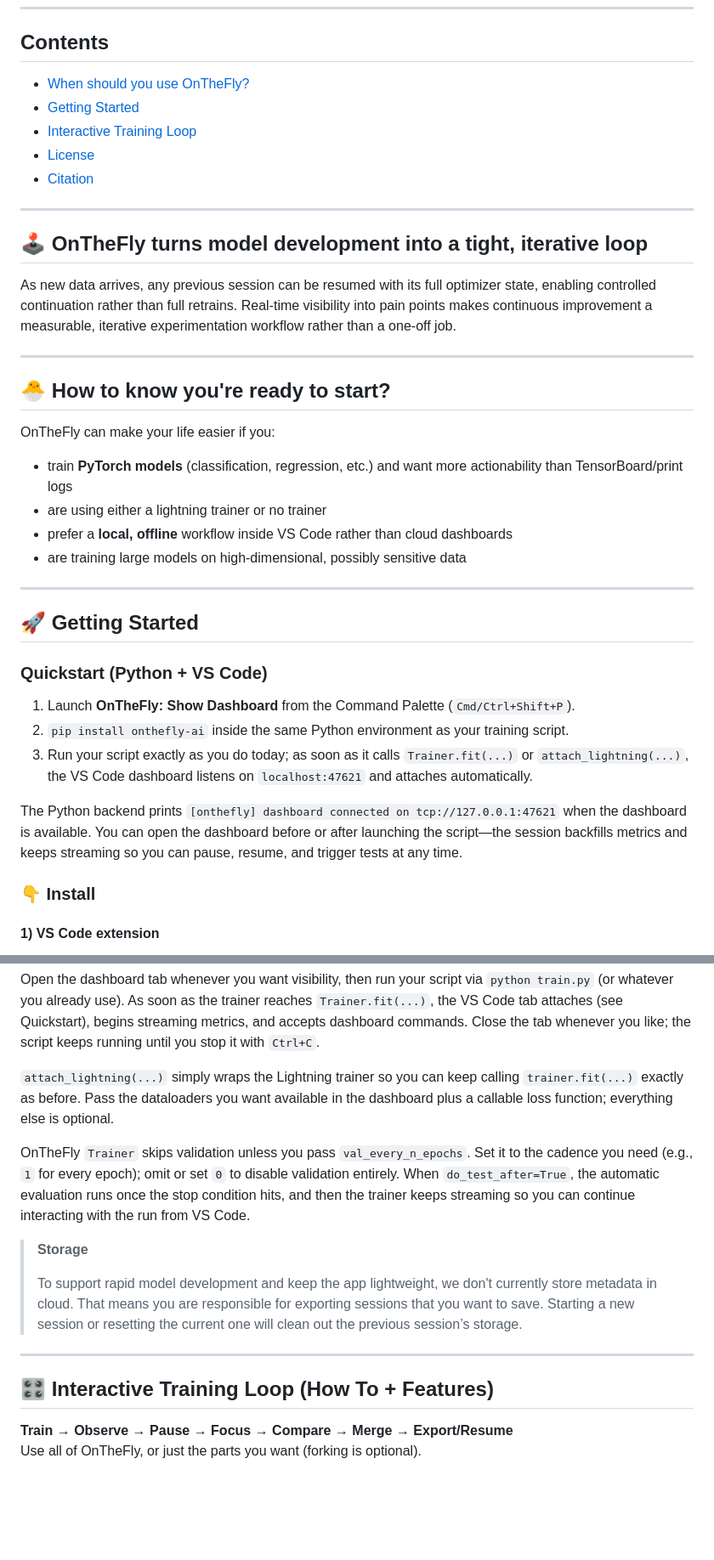
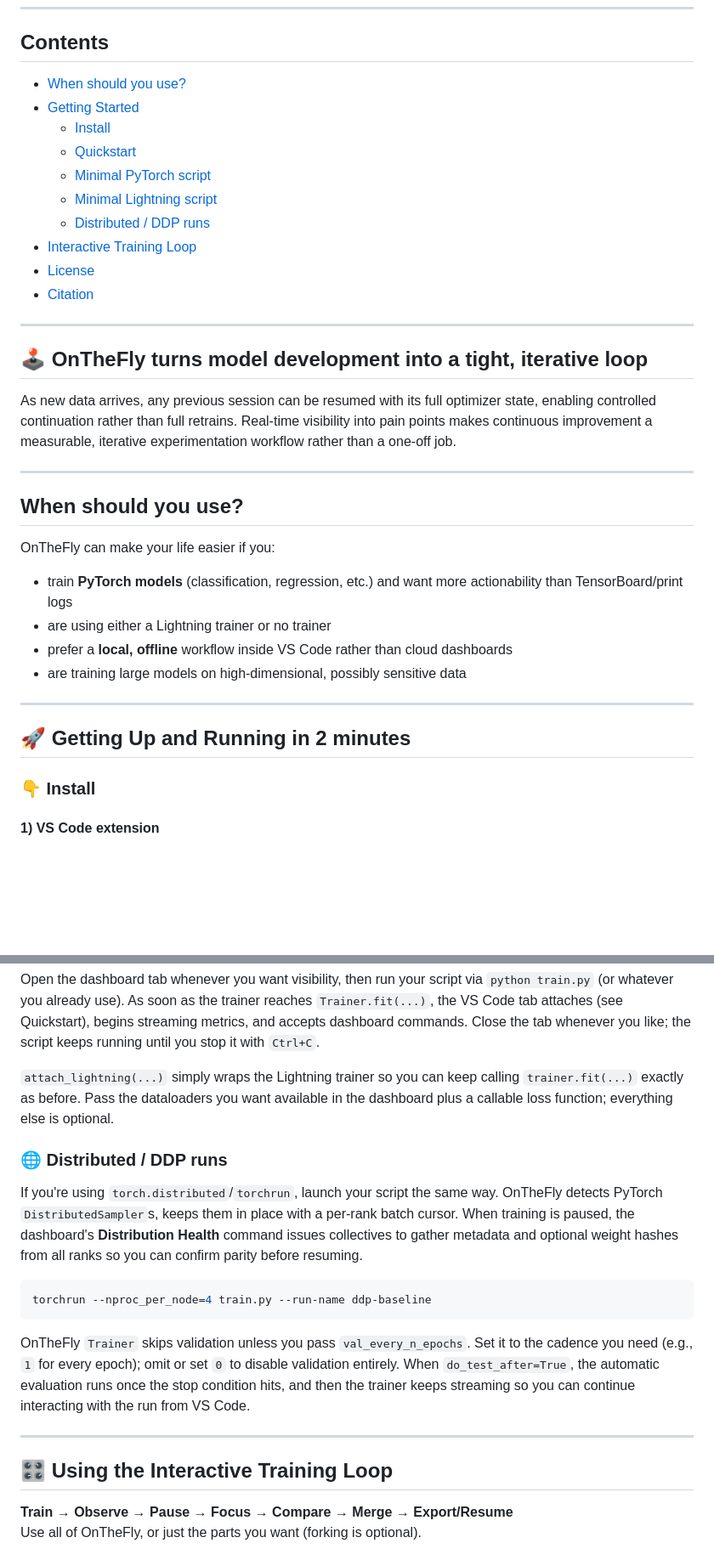
Before and after one commit to KSkert/OntheFly, a Markdown page: README.md, 2 parts joined by grey strips. Shown at 85% size. Drawn GitHub-style; blank space fills up the shorter version.

Commit message:
readme beautify

````diff
--- a/README.md
+++ b/README.md
@@ -21,9 +21,14 @@ Everything is local/offline with no accounts or external services. Sessions are
 ---
 
 ## Contents
-- [When should you use OnTheFly?](#when-should-you-use-onthefly)
-- [Getting Started](#getting-started)
-- [Interactive Training Loop](#interactive-training-loop-how-to--features)
+- [When should you use?](#when-should-you-use)
+- [Getting Started](#-getting-up-and-running-in-2-minutes)
+  - [Install](#-install)
+  - [Quickstart](#-quickstart)
+  - [Minimal PyTorch script](#-minimal-pytorch-script)
+  - [Minimal Lightning script](#-minimal-lightning-script)
+  - [Distributed / DDP runs](#-distributed--ddp-runs)
+- [Interactive Training Loop](#-using-the-interactive-training-loop)
 - [License](#license)
 - [Citation](#citation)
 
@@ -35,26 +40,18 @@ As new data arrives, any previous session can be resumed with its full optimizer
 
 ---
 
-## 🐣 How to know you're ready to start?
+## When should you use?
 
 OnTheFly can make your life easier if you:
 
 - train **PyTorch models** (classification, regression, etc.) and want more actionability than TensorBoard/print logs
-- are using either a lightning trainer or no trainer
+- are using either a Lightning trainer or no trainer
 - prefer a **local, offline** workflow inside VS Code rather than cloud dashboards
 - are training large models on high-dimensional, possibly sensitive data
 
 ---
 
-## 🚀 Getting Started
-
-### Quickstart (Python + VS Code)
-
-1. Launch **OnTheFly: Show Dashboard** from the Command Palette (`Cmd/Ctrl+Shift+P`).
-2. `pip install onthefly-ai` inside the same Python environment as your training script.
-3. Run your script exactly as you do today; as soon as it calls `Trainer.fit(...)` or `attach_lightning(...)`, the VS Code dashboard listens on `localhost:47621` and attaches automatically.
-
-The Python backend prints `[onthefly] dashboard connected on tcp://127.0.0.1:47621` when the dashboard is available. You can open the dashboard before or after launching the script—the session backfills metrics and keeps streaming so you can pause, resume, and trigger tests at any time.
+## 🚀 Getting Up and Running in 2 minutes
 
 ### 👇 Install
 
@@ -218,15 +229,19 @@ Open the dashboard tab whenever you want visibility, then run your script via `p
 
 `attach_lightning(...)` simply wraps the Lightning trainer so you can keep calling `trainer.fit(...)` exactly as before. Pass the dataloaders you want available in the dashboard plus a callable loss function; everything else is optional.
 
+### 🌐 Distributed / DDP runs
+
+If you're using `torch.distributed`/`torchrun`, launch your script the same way. OnTheFly detects PyTorch `DistributedSampler`s, keeps them in place with a per-rank batch cursor. When training is paused, the dashboard's **Distribution Health** command issues collectives to gather metadata and optional weight hashes from all ranks so you can confirm parity before resuming.
+
+```bash
+torchrun --nproc_per_node=4 train.py --run-name ddp-baseline
+```
+
 OnTheFly `Trainer` skips validation unless you pass `val_every_n_epochs`. Set it to the cadence you need (e.g., `1` for every epoch); omit or set `0` to disable validation entirely. When `do_test_after=True`, the automatic evaluation runs once the stop condition hits, and then the trainer keeps streaming so you can continue interacting with the run from VS Code.
-
-> **Storage**
->
-> To support rapid model development and keep the app lightweight, we don't currently store metadata in cloud. That means you are responsible for exporting sessions that you want to save. Starting a new session or resetting the current one will clean out the previous session’s storage.
 
 ---
 
-## 🎛 Interactive Training Loop (How To + Features)
+## 🎛 Using the Interactive Training Loop
 
 **Train → Observe → Pause → Focus → Compare → Merge → Export/Resume**
 Use all of OnTheFly, or just the parts you want (forking is optional).
````
Also changed, not shown: other parts of README.md (+18 -4 lines).
